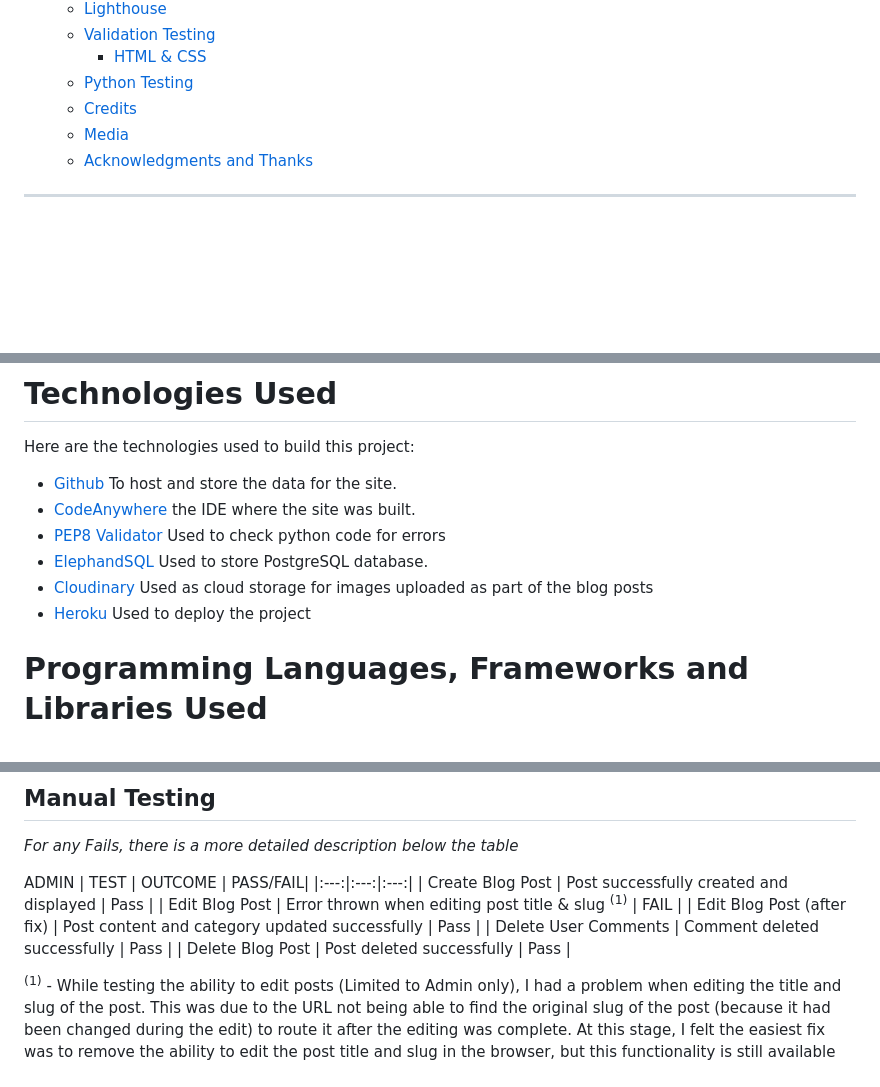
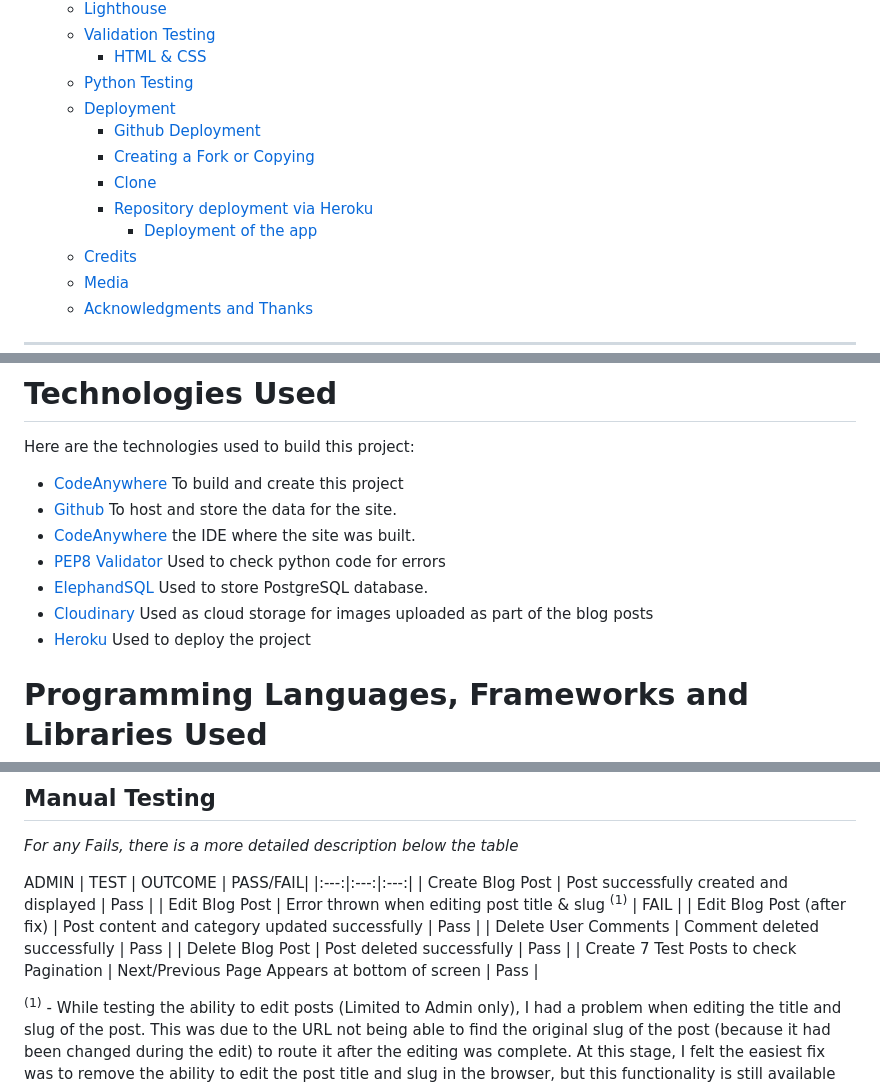
Before and after one commit to markdaniel1982/MD82-P4, a Markdown page: README.md, 3 parts joined by grey strips. Drawn GitHub-style; blank space fills up the shorter version.

```diff
--- a/README.md
+++ b/README.md
@@ -46,6 +46,12 @@ Link to live site - [https://md82p4blog.herokuapp.com/](https://md82p4blog.herok
   - [Validation Testing](#validation-testing)
     - [HTML \& CSS](#html--css)
   - [Python Testing](#python-testing)
+  - [Deployment](#deployment)
+    - [Github Deployment](#github-deployment)
+    - [Creating a Fork or Copying](#creating-a-fork-or-copying)
+    - [Clone](#clone)
+    - [Repository deployment via Heroku](#repository-deployment-via-heroku)
+      - [Deployment of the app](#deployment-of-the-app)
   - [Credits](#credits)
   - [Media](#media)
   - [Acknowledgments and Thanks](#acknowledgments-and-thanks)
@@ -174,6 +180,7 @@ ___
 
 Here are the technologies used to build this project:
 
+- [CodeAnywhere](https://codeanywhere.com/) To build and create this project
 - [Github](https://github.com) To host and store the data for the site.
 - [CodeAnywhere](https://www.codeanywhere.com) the IDE where the site was built.
 - [PEP8 Validator](https://pep8ci.herokuapp.com/) Used to check python code for errors
@@ -211,6 +218,7 @@ ADMIN
 | Edit Blog Post (after fix) | Post content and category updated successfully | Pass |
 | Delete User Comments | Comment deleted successfully | Pass |
 | Delete Blog Post | Post deleted successfully | Pass |
+| Create 7 Test Posts to check Pagination | Next/Previous Page Appears at bottom of screen | Pass |
 
 <sup>(1)</sup> - While testing the ability to edit posts (Limited to Admin only), I had a problem when editing the title and slug of the post. This was due to the URL not being able to find the original slug of the post (because it had been changed during the edit) to route it after the editing was complete. At this stage, I felt the easiest fix was to remove the ability to edit the post title and slug in the browser, but this functionality is still available via the django admin panel.
 
```
Also changed, not shown: other parts of README.md (+54 -3 lines).
